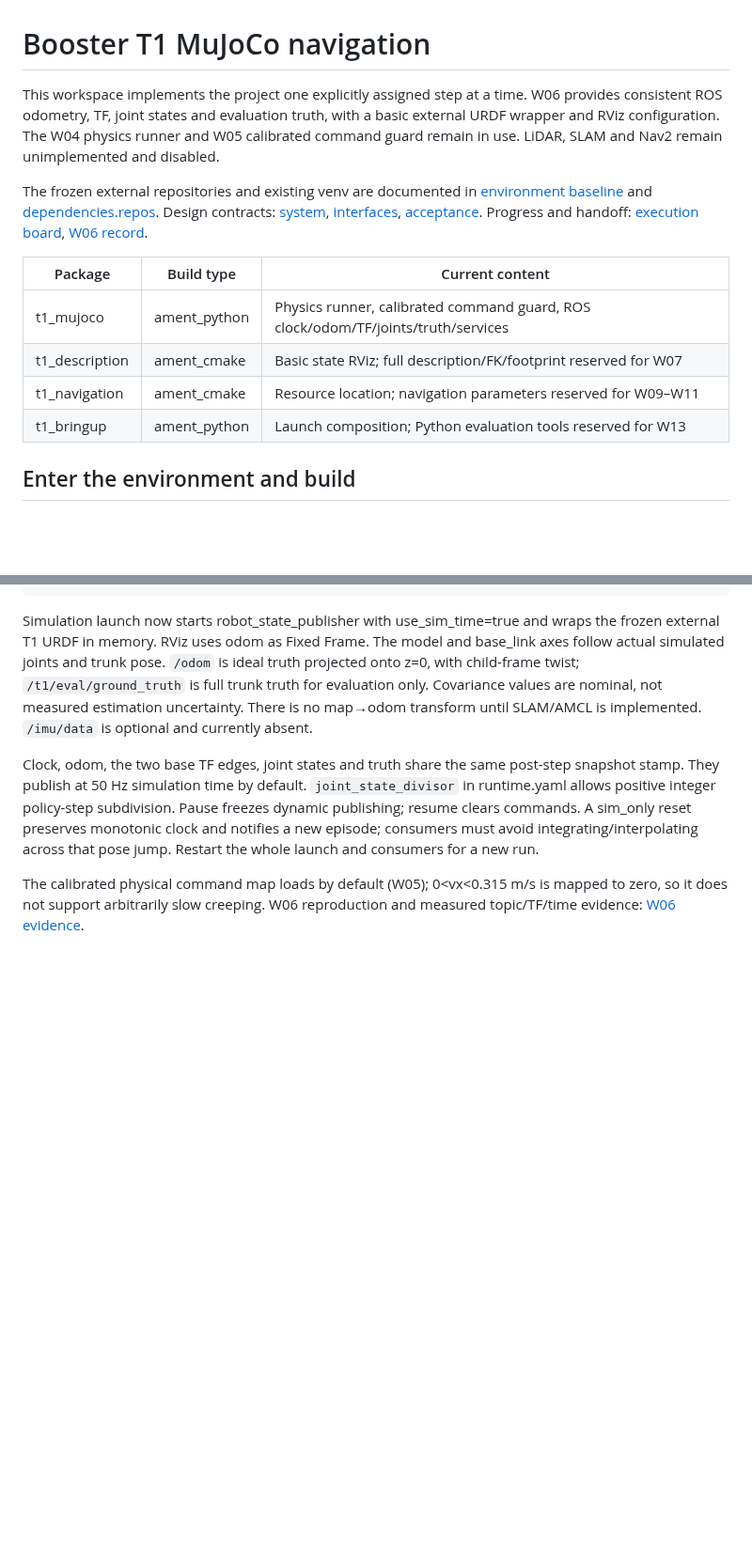
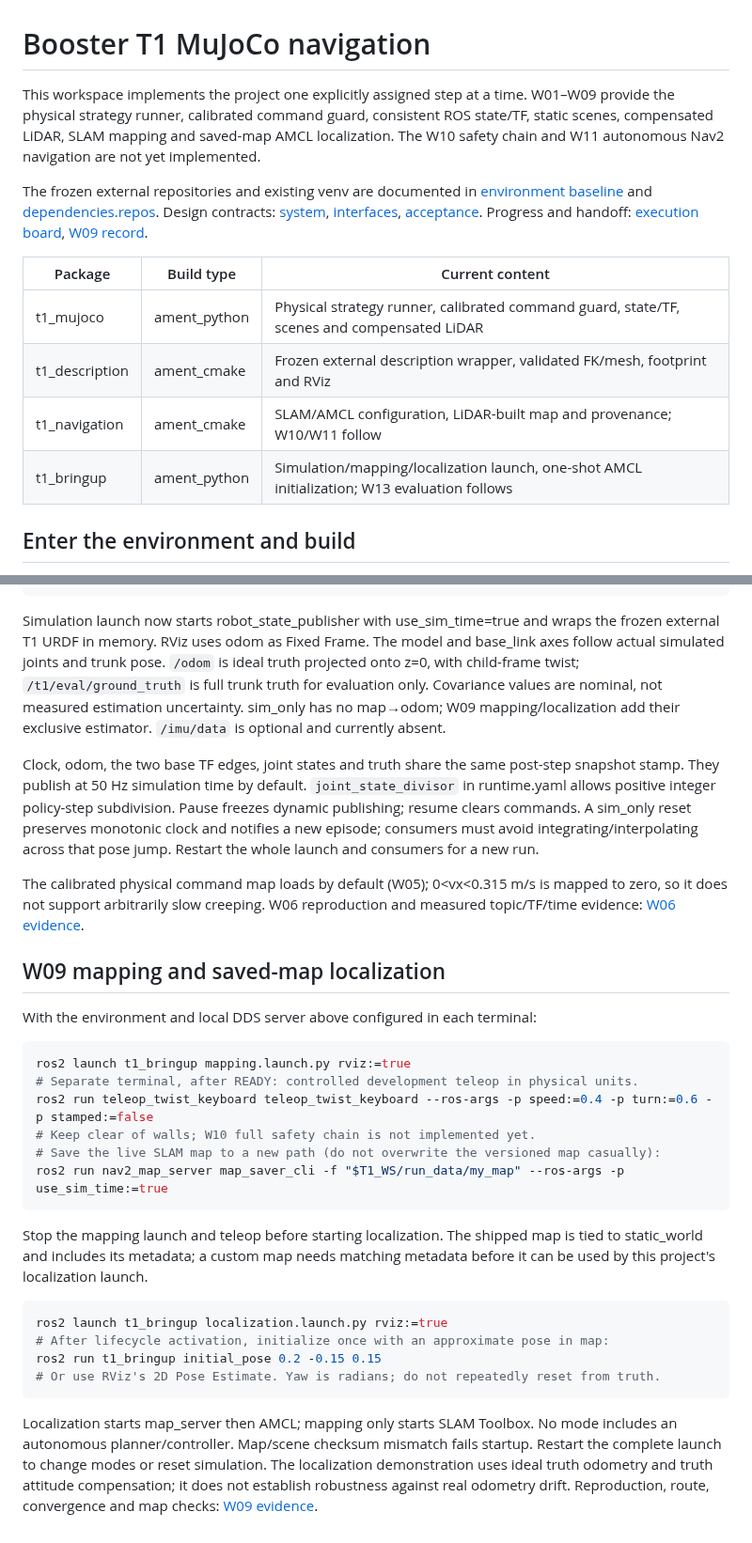
Before and after one commit to wandering2025/humanoid_nav_ws, a Markdown page: README.md, 2 parts joined by grey strips. Shown at 94% size. Rendered like a GitHub page; blank space fills up the shorter version.

Commit message:
feat(W09): verify three independent saved-map AMCL startups

````diff
--- a/README.md
+++ b/README.md
@@ -1,15 +1,15 @@
 # Booster T1 MuJoCo navigation
 
-This workspace implements the project one explicitly assigned step at a time. W06 provides consistent ROS odometry, TF, joint states and evaluation truth, with a basic external URDF wrapper and RViz configuration. The W04 physics runner and W05 calibrated command guard remain in use. LiDAR, SLAM and Nav2 remain unimplemented and disabled.
+This workspace implements the project one explicitly assigned step at a time. W01–W09 provide the physical strategy runner, calibrated command guard, consistent ROS state/TF, static scenes, compensated LiDAR, SLAM mapping and saved-map AMCL localization. The W10 safety chain and W11 autonomous Nav2 navigation are not yet implemented.
 
-The frozen external repositories and existing venv are documented in [environment baseline](docs/baseline/environment.md) and [dependencies.repos](dependencies.repos). Design contracts: [system](docs/architecture/system.md), [interfaces](docs/architecture/interfaces.md), [acceptance](docs/architecture/acceptance.md). Progress and handoff: [execution board](docs/plans/t1_mujoco_navigation/执行看板.md), [W06 record](docs/plans/t1_mujoco_navigation/records/W06.md).
+The frozen external repositories and existing venv are documented in [environment baseline](docs/baseline/environment.md) and [dependencies.repos](dependencies.repos). Design contracts: [system](docs/architecture/system.md), [interfaces](docs/architecture/interfaces.md), [acceptance](docs/architecture/acceptance.md). Progress and handoff: [execution board](docs/plans/t1_mujoco_navigation/执行看板.md), [W09 record](docs/plans/t1_mujoco_navigation/records/W09.md).
 
 | Package | Build type | Current content |
 | --- | --- | --- |
-| t1_mujoco | ament_python | Physics runner, calibrated command guard, ROS clock/odom/TF/joints/truth/services |
-| t1_description | ament_cmake | Basic state RViz; full description/FK/footprint reserved for W07 |
-| t1_navigation | ament_cmake | Resource location; navigation parameters reserved for W09–W11 |
-| t1_bringup | ament_python | Launch composition; Python evaluation tools reserved for W13 |
+| t1_mujoco | ament_python | Physical strategy runner, calibrated command guard, state/TF, scenes and compensated LiDAR |
+| t1_description | ament_cmake | Frozen external description wrapper, validated FK/mesh, footprint and RViz |
+| t1_navigation | ament_cmake | SLAM/AMCL configuration, LiDAR-built map and provenance; W10/W11 follow |
+| t1_bringup | ament_python | Simulation/mapping/localization launch, one-shot AMCL initialization; W13 evaluation follows |
 
 ## Enter the environment and build
 
@@ -108,7 +108,7 @@ The model and base_link axes follow actual simulated joints and trunk pose.
 `/odom` is ideal truth projected onto z=0, with child-frame twist;
 `/t1/eval/ground_truth` is full trunk truth for evaluation only.
 Covariance values are nominal, not measured estimation uncertainty.
-There is no map→odom transform until SLAM/AMCL is implemented.
+sim_only has no map→odom; W09 mapping/localization add their exclusive estimator.
 `/imu/data` is optional and currently absent.
 
 Clock, odom, the two base TF edges, joint states and truth share the same
@@ -122,3 +122,35 @@ Restart the whole launch and consumers for a new run.
 The calibrated physical command map loads by default (W05); 0<vx<0.315 m/s
 is mapped to zero, so it does not support arbitrarily slow creeping.
 W06 reproduction and measured topic/TF/time evidence: [W06 evidence](docs/evidence/W06/README.md).
+
+
+## W09 mapping and saved-map localization
+
+With the environment and local DDS server above configured in each terminal:
+
+```bash
+ros2 launch t1_bringup mapping.launch.py rviz:=true
+# Separate terminal, after READY: controlled development teleop in physical units.
+ros2 run teleop_twist_keyboard teleop_twist_keyboard --ros-args -p speed:=0.4 -p turn:=0.6 -p stamped:=false
+# Keep clear of walls; W10 full safety chain is not implemented yet.
+# Save the live SLAM map to a new path (do not overwrite the versioned map casually):
+ros2 run nav2_map_server map_saver_cli -f "$T1_WS/run_data/my_map" --ros-args -p use_sim_time:=true
+```
+
+Stop the mapping launch and teleop before starting localization. The shipped map
+is tied to static_world and includes its metadata; a custom map needs matching
+metadata before it can be used by this project's localization launch.
+
+```bash
+ros2 launch t1_bringup localization.launch.py rviz:=true
+# After lifecycle activation, initialize once with an approximate pose in map:
+ros2 run t1_bringup initial_pose 0.2 -0.15 0.15
+# Or use RViz's 2D Pose Estimate. Yaw is radians; do not repeatedly reset from truth.
+```
+
+Localization starts map_server then AMCL; mapping only starts SLAM Toolbox.
+No mode includes an autonomous planner/controller. Map/scene checksum mismatch
+fails startup. Restart the complete launch to change modes or reset simulation.
+The localization demonstration uses ideal truth odometry and truth attitude
+compensation; it does not establish robustness against real odometry drift.
+Reproduction, route, convergence and map checks: [W09 evidence](docs/evidence/W09/README.md).
````
Also changed, not shown: other parts of README.md (+1 -1 lines), docs/architecture/acceptance.md (+8 -0 lines), docs/architecture/interfaces.md (+9 -0 lines), docs/architecture/mapping_localization.md (added, +17 -0 lines), docs/evidence/W09/localization.png (added), 13 other files.
